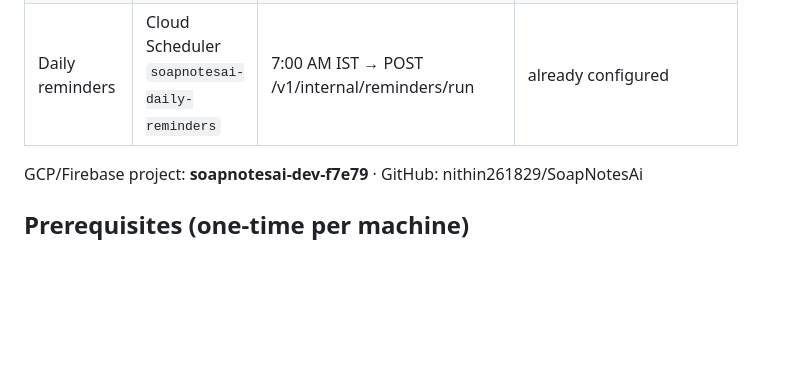
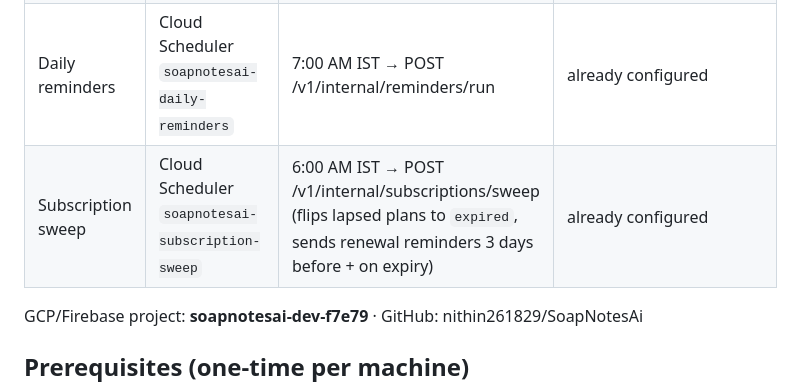
Before and after one commit to nithin261829/SoapNotesAi, a Markdown page: docs/DEPLOYMENT.md, the part around the change. GitHub-like rendering; blank space fills up the shorter version.

Commit message:
Doc: subscription-sweep scheduler in deployment runbook

```diff
--- a/docs/DEPLOYMENT.md
+++ b/docs/DEPLOYMENT.md
@@ -13,6 +13,7 @@ this document alone.
 | Database rules | Firestore security rules | Firebase | `cd firebase && npx firebase-tools deploy --only firestore:rules --project soapnotesai-dev-f7e79` |
 | Mobile apps | Expo / EAS | Play Store + App Store (pending) | `cd mobile && npx eas-cli build` |
 | Daily reminders | Cloud Scheduler `soapnotesai-daily-reminders` | 7:00 AM IST → POST /v1/internal/reminders/run | already configured |
+| Subscription sweep | Cloud Scheduler `soapnotesai-subscription-sweep` | 6:00 AM IST → POST /v1/internal/subscriptions/sweep (flips lapsed plans to `expired`, sends renewal reminders 3 days before + on expiry) | already configured |
 
 GCP/Firebase project: **soapnotesai-dev-f7e79** · GitHub: nithin261829/SoapNotesAi
 
```
